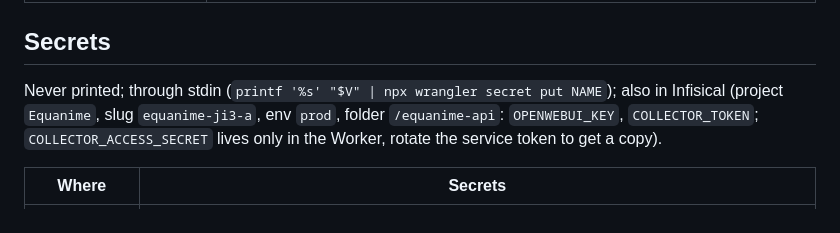
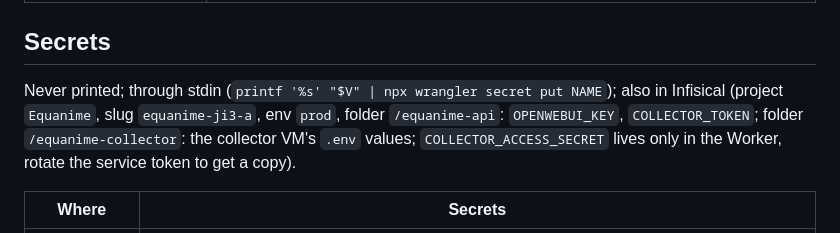
Before and after one commit to rubenszinho/equanime, a Markdown page: internal/operations.md, the part around the change. Drawn GitHub-style.

Commit message:
Notes: collector deployed on oracle-rubrion-1

```diff
--- a/internal/operations.md
+++ b/internal/operations.md
@@ -42,7 +42,7 @@ Order: equanime-api (`npx wrangler d1 migrations apply DB --remote`, then `npx w
 
 ## Secrets
 
-Never printed; through stdin (`printf '%s' "$V" | npx wrangler secret put NAME`); also in Infisical (project `Equanime`, slug `equanime-ji3-a`, env `prod`, folder `/equanime-api`: `OPENWEBUI_KEY`, `COLLECTOR_TOKEN`; `COLLECTOR_ACCESS_SECRET` lives only in the Worker, rotate the service token to get a copy).
+Never printed; through stdin (`printf '%s' "$V" | npx wrangler secret put NAME`); also in Infisical (project `Equanime`, slug `equanime-ji3-a`, env `prod`, folder `/equanime-api`: `OPENWEBUI_KEY`, `COLLECTOR_TOKEN`; folder `/equanime-collector`: the collector VM's `.env` values; `COLLECTOR_ACCESS_SECRET` lives only in the Worker, rotate the service token to get a copy).
 
 | Where | Secrets |
 |---|---|
```
